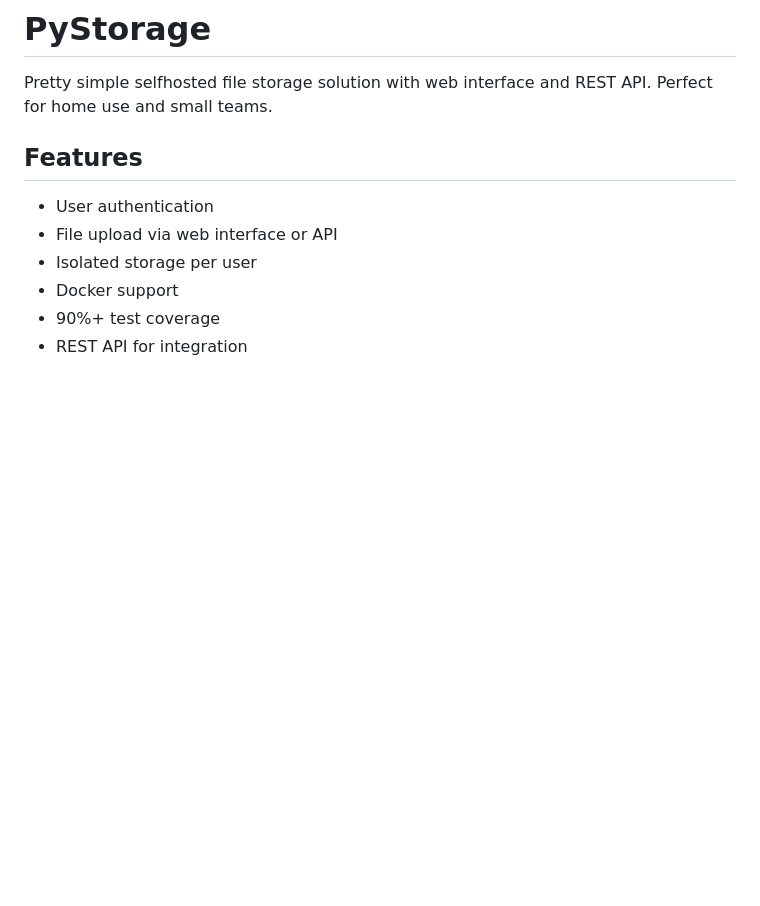
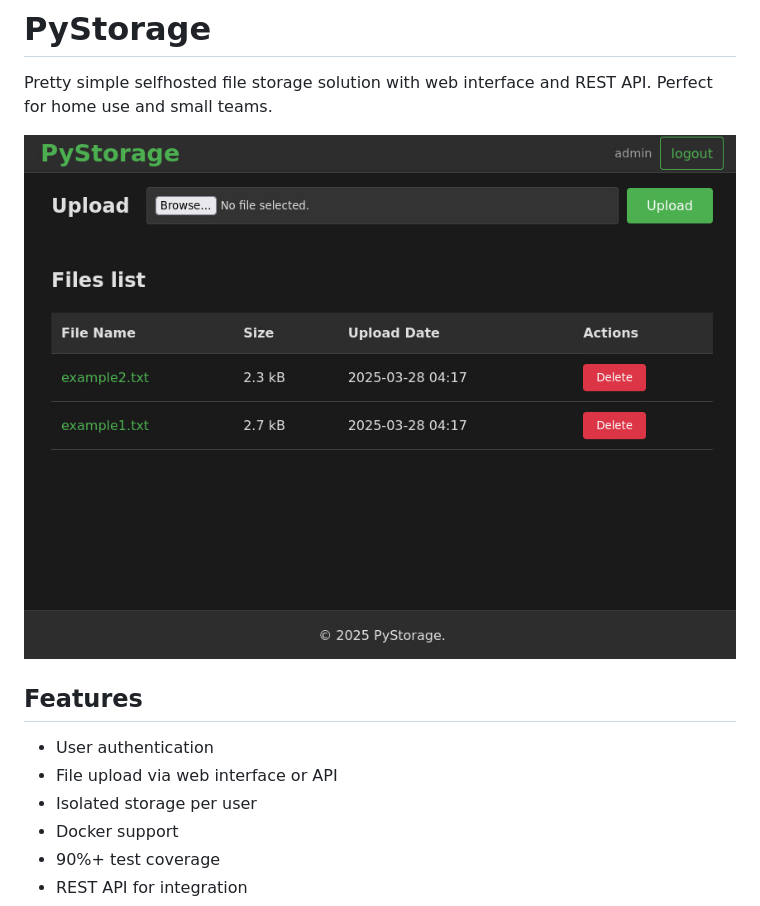
Before and after one commit to nikita-popov/pystorage, a Markdown page: README.md, the part around the change. GitHub-like rendering; pictures changed too: screenshot.jpg (added); blank space fills up the shorter version.

```diff
--- a/README.md
+++ b/README.md
@@ -2,6 +2,8 @@
 
 Pretty simple selfhosted file storage solution with web interface and REST API.
 Perfect for home use and small teams.
+
+![Interface](screenshot.jpg)
 
 ## Features
 
```
Also changed, not shown: 6 other files.
